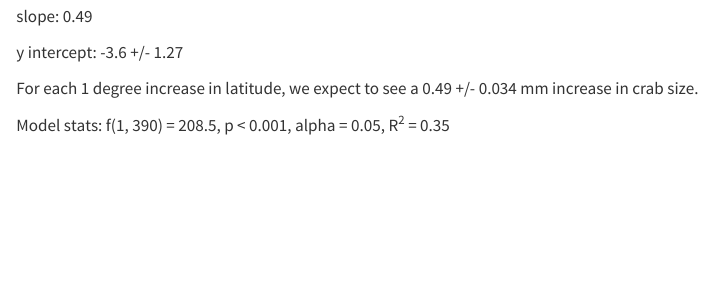
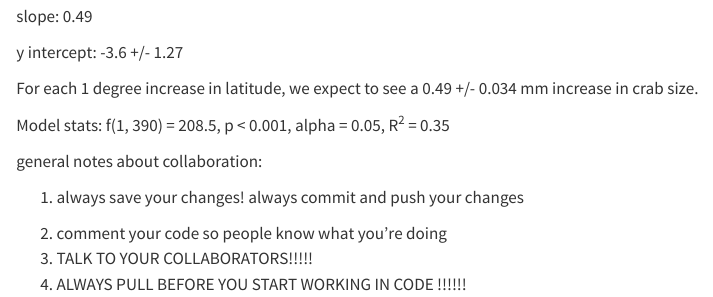
Before and after one commit to cooper-honeywell/ENVS193DS-workshop-09, a Quarto document (workshop-09.qmd): the page in a window 1100 px wide, from 1090 px down. Rendered offline with R 4.5, knitr and Pandoc in place of Quarto, with nearby package versions; some code elsewhere in the file could not run offline.

Commit message:
just some lil notes on collaboration

````diff
--- a/workshop-09.qmd
+++ b/workshop-09.qmd
@@ -42,3 +42,14 @@ y intercept: -3.6 +/- 1.27
 For each 1 degree increase in latitude, we expect to see a 0.49 +/- 0.034 mm increase in crab size.
 
 Model stats: f(1, 390) = 208.5, p \< 0.001, alpha = 0.05, R^2^ = 0.35
+
+general notes about collaboration:
+
+1.  always save your changes! always commit and push your changes
+
+```{=html}
+<!-- -->
+```
+2.  comment your code so people know what you're doing
+3.  TALK TO YOUR COLLABORATORS!!!!!
+4.  ALWAYS PULL BEFORE YOU START WORKING IN CODE !!!!!!
````
